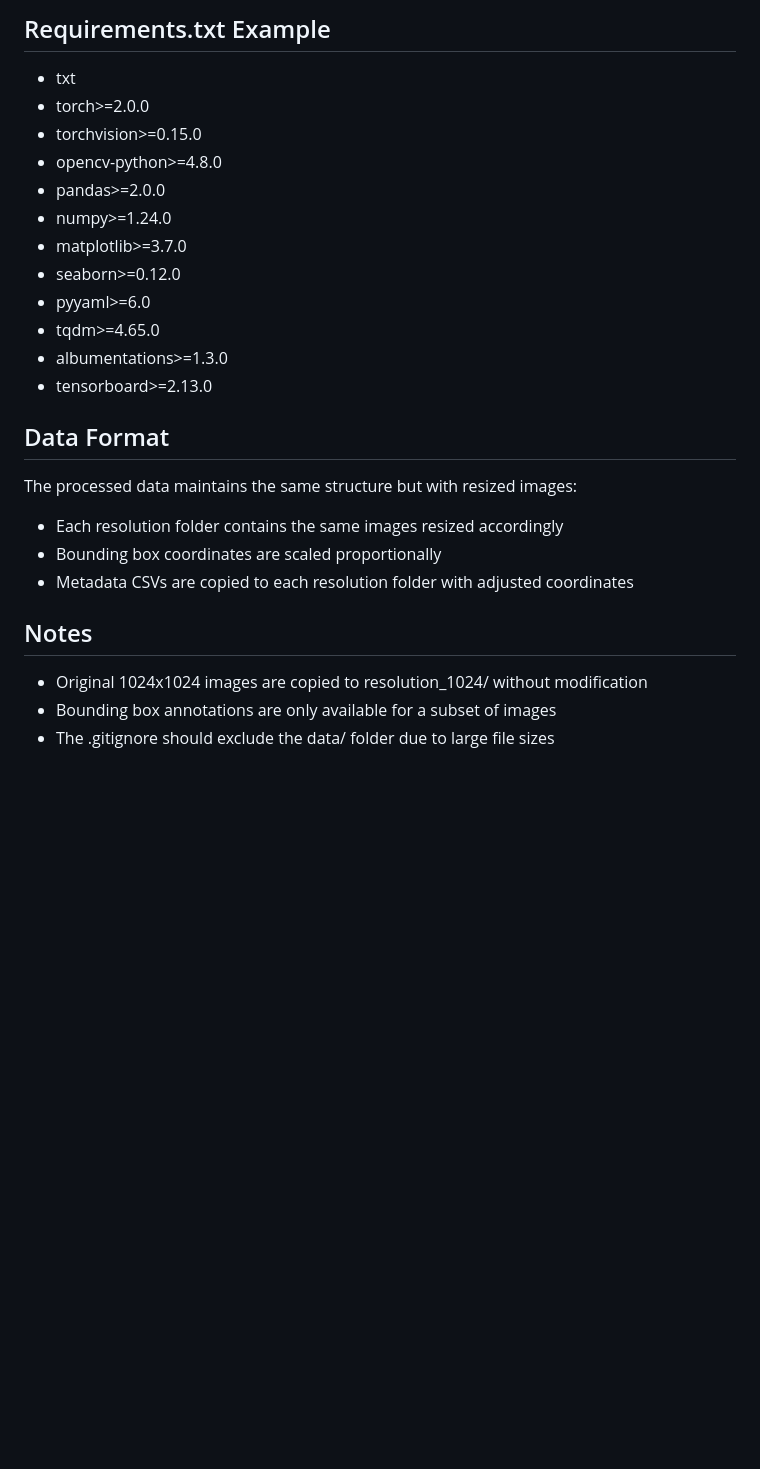
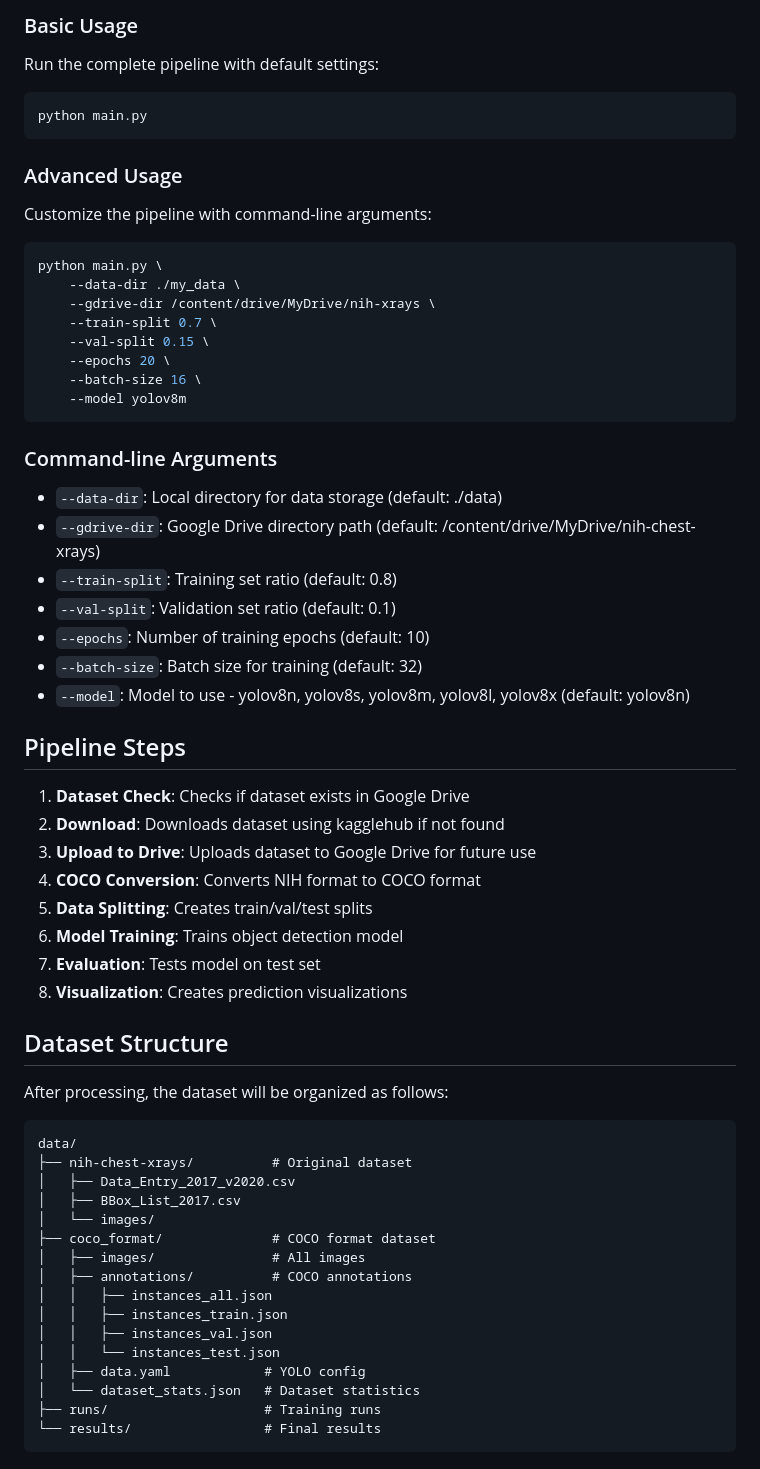
Before and after one commit to Aadarsh675/chest-xray-resolution-impact, a Markdown page: README.md, the part around one of its changes. GitHub-like rendering; blank space fills up the shorter version.

````diff
--- a/README.md
+++ b/README.md
@@ -75,25 +29,68 @@ python src/evaluate.py --checkpoint_dir experiments/checkpoints
 
-## Requirements.txt Example
-- txt
-- torch>=2.0.0
-- torchvision>=0.15.0
-- opencv-python>=4.8.0
-- pandas>=2.0.0
-- numpy>=1.24.0
-- matplotlib>=3.7.0
-- seaborn>=0.12.0
-- pyyaml>=6.0
-- tqdm>=4.65.0
-- albumentations>=1.3.0
-- tensorboard>=2.13.0
+### Basic Usage
 
-## Data Format
-The processed data maintains the same structure but with resized images:
-- Each resolution folder contains the same images resized accordingly
-- Bounding box coordinates are scaled proportionally
-- Metadata CSVs are copied to each resolution folder with adjusted coordinates
+Run the complete pipeline with default settings:
 
-## Notes
-- Original 1024x1024 images are copied to resolution_1024/ without modification
-- Bounding box annotations are only available for a subset of images
-- The .gitignore should exclude the data/ folder due to large file sizes
+```bash
+python main.py
+```
+
+### Advanced Usage
+
+Customize the pipeline with command-line arguments:
+
+```bash
+python main.py \
+    --data-dir ./my_data \
+    --gdrive-dir /content/drive/MyDrive/nih-xrays \
+    --train-split 0.7 \
+    --val-split 0.15 \
+    --epochs 20 \
+    --batch-size 16 \
+    --model yolov8m
+```
+
+### Command-line Arguments
+
+- `--data-dir`: Local directory for data storage (default: ./data)
+- `--gdrive-dir`: Google Drive directory path (default: /content/drive/MyDrive/nih-chest-xrays)
+- `--train-split`: Training set ratio (default: 0.8)
+- `--val-split`: Validation set ratio (default: 0.1)
+- `--epochs`: Number of training epochs (default: 10)
+- `--batch-size`: Batch size for training (default: 32)
+- `--model`: Model to use - yolov8n, yolov8s, yolov8m, yolov8l, yolov8x (default: yolov8n)
+
+## Pipeline Steps
+
+1. **Dataset Check**: Checks if dataset exists in Google Drive
+2. **Download**: Downloads dataset using kagglehub if not found
+3. **Upload to Drive**: Uploads dataset to Google Drive for future use
+4. **COCO Conversion**: Converts NIH format to COCO format
+5. **Data Splitting**: Creates train/val/test splits
+6. **Model Training**: Trains object detection model
+7. **Evaluation**: Tests model on test set
+8. **Visualization**: Creates prediction visualizations
+
+## Dataset Structure
+
+After processing, the dataset will be organized as follows:
+
+```
+data/
+├── nih-chest-xrays/          # Original dataset
+│   ├── Data_Entry_2017_v2020.csv
+│   ├── BBox_List_2017.csv
+│   └── images/
+├── coco_format/              # COCO format dataset
+│   ├── images/               # All images
+│   ├── annotations/          # COCO annotations
+│   │   ├── instances_all.json
+│   │   ├── instances_train.json
+│   │   ├── instances_val.json
+│   │   └── instances_test.json
+│   ├── data.yaml            # YOLO config
+│   └── dataset_stats.json   # Dataset statistics
+├── runs/                    # Training runs
+└── results/                 # Final results
+```
+
````
Also changed, not shown: other parts of README.md (+116 -69 lines).
